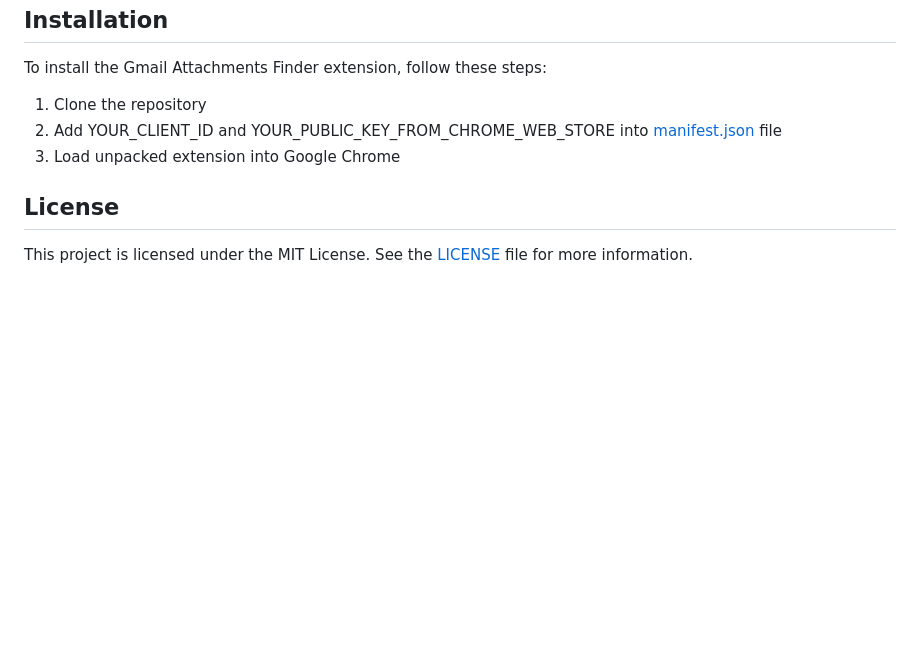
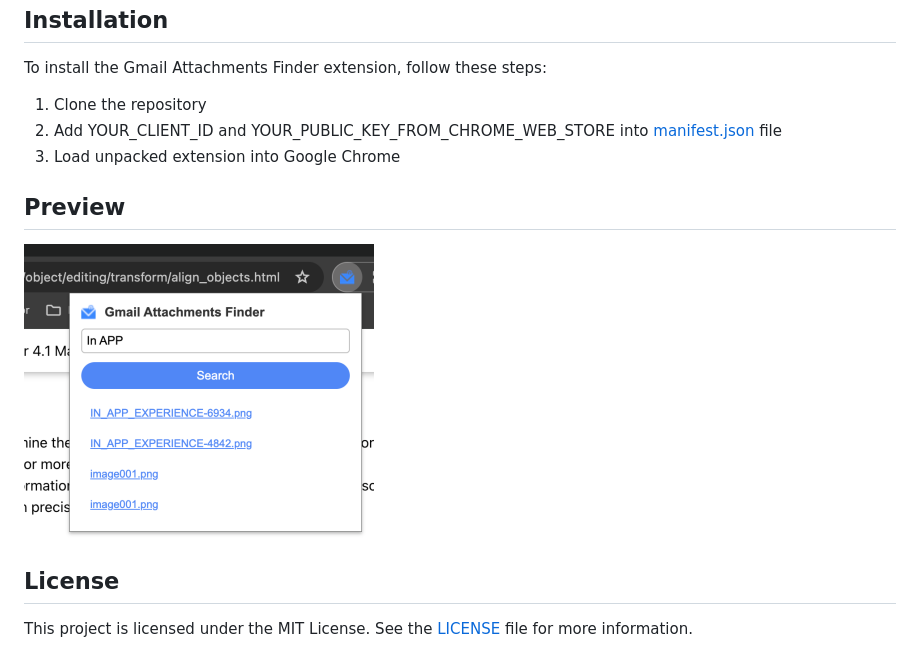
Before and after one commit to yoursen/Gmail-Attachments-Finder, a Markdown page: README.md, the part around the change. GitHub-like rendering; pictures changed too: Docs/Images/screenshot.png (added); blank space fills up the shorter version.

```diff
--- a/README.md
+++ b/README.md
@@ -14,5 +14,8 @@ To install the Gmail Attachments Finder extension, follow these steps:
 2. Add YOUR_CLIENT_ID and YOUR_PUBLIC_KEY_FROM_CHROME_WEB_STORE into [manifest.json](./src/manifest.json) file
 3. Load unpacked extension into Google Chrome
 
+## Preview
+![Preview](./Docs/Images/screenshot.png)
+
 ## License
 This project is licensed under the MIT License. See the [LICENSE](LICENSE) file for more information.
```
